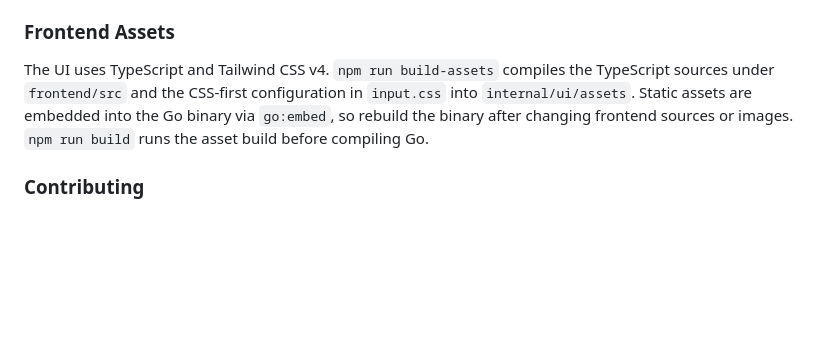
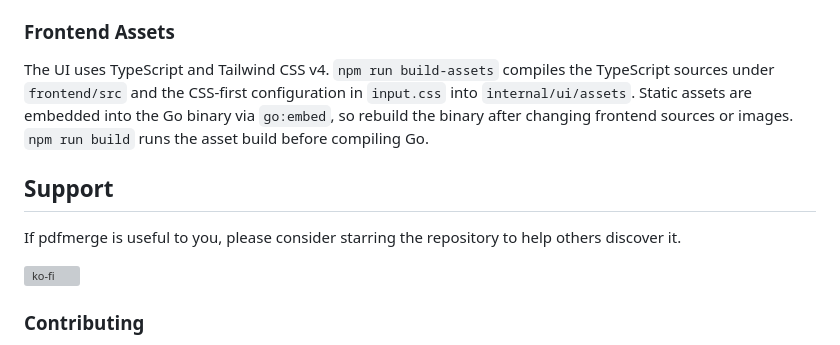
Before and after one commit to bradsec/goyt, a Markdown page: README.md, the part around the change. Rendered like a GitHub page; blank space fills up the shorter version; grey boxes are pictures that could not be loaded.

Commit message:
Add support section to README
Added a support section encouraging users to star the repository and included a Ko-fi button.

```diff
--- a/README.md
+++ b/README.md
@@ -450,6 +450,12 @@ TypeScript sources under `frontend/src` and the CSS-first configuration in
 binary via `go:embed`, so rebuild the binary after changing frontend sources or
 images. `npm run build` runs the asset build before compiling Go.
 
+## Support
+
+If pdfmerge is useful to you, please consider starring the repository to help others discover it.
+
+[![ko-fi](https://ko-fi.com/img/githubbutton_sm.svg)](https://ko-fi.com/C8G129FZKM)
+
 ### Contributing
 1. Fork the repository
 2. Create a feature branch
```
